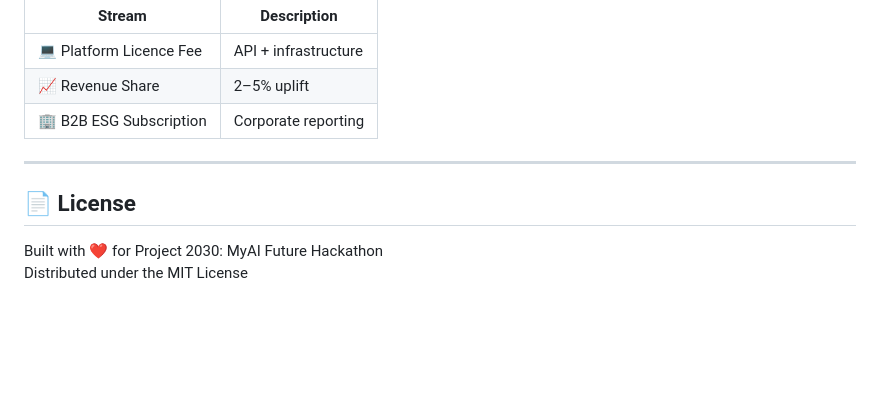
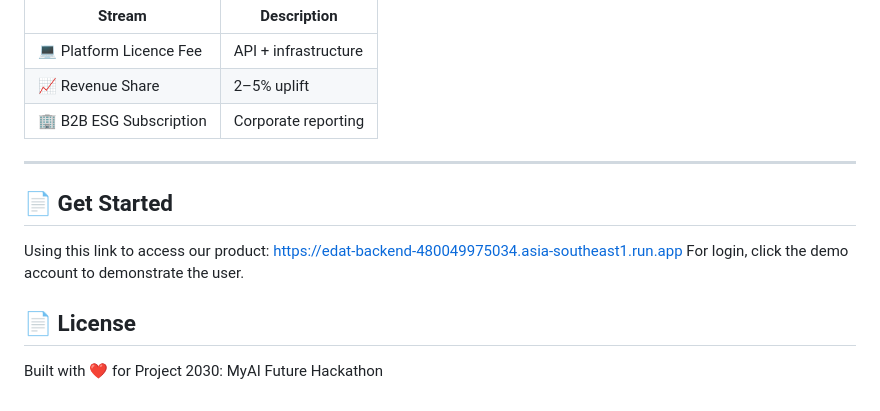
Before and after one commit to yeatjr/EDAT, a Markdown page: README.md, the part around the change. GitHub-like rendering; blank space fills up the shorter version.

```diff
--- a/README.md
+++ b/README.md
@@ -186,7 +186,11 @@ EDAT is a **SaaS platform for highway operators**.
 
 ---
 
+## 📄 Get Started
+Using this link to access our product: https://edat-backend-480049975034.asia-southeast1.run.app
+For login, click the demo account to demonstrate the user.
+
+
 ## 📄 License
 
 Built with ❤️ for Project 2030: MyAI Future Hackathon
-Distributed under the MIT License
```
